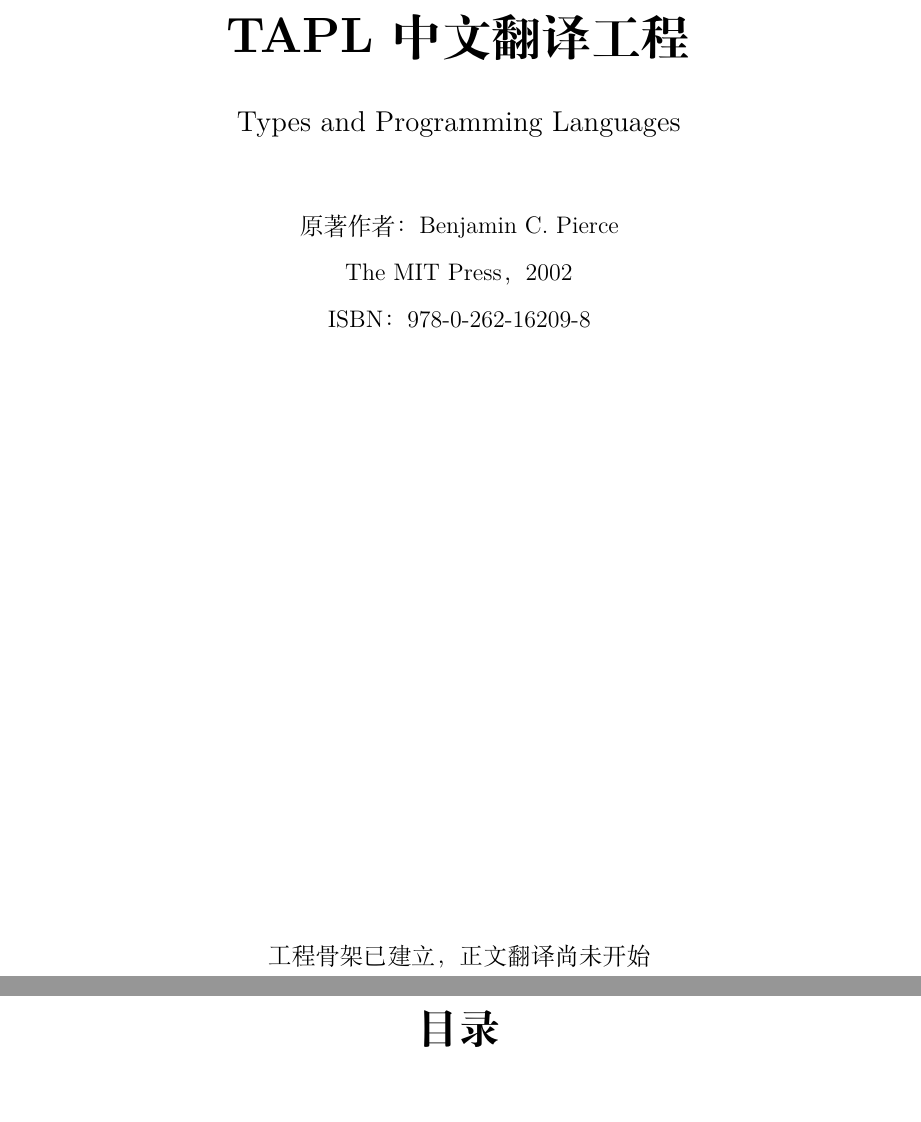
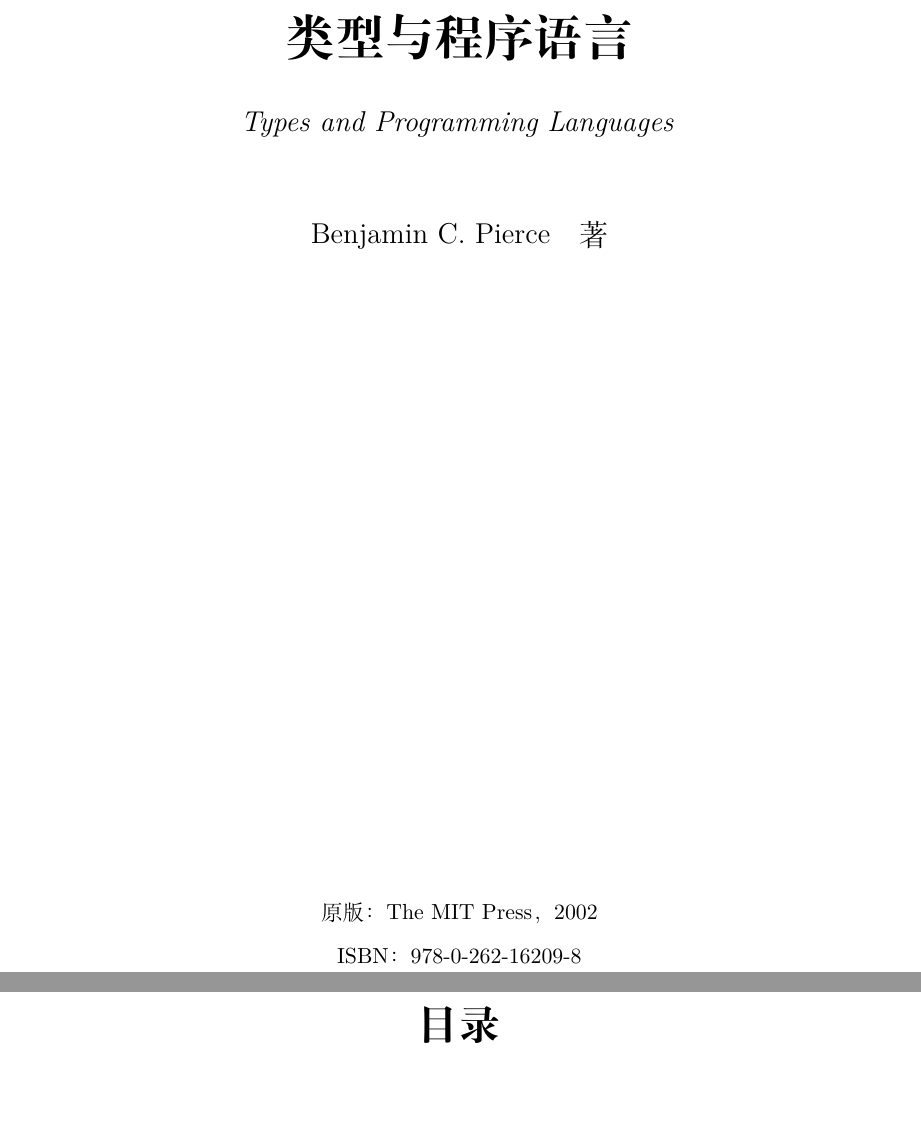
Before and after one commit to lichenxicatapple-blip/TAPL_zh_CN, a LaTeX book (tex/main.tex, which reads tex/config/metadata.tex, tex/config/packages.tex, tex/frontmatter/titlepage.tex): two parts of pages 1 and 2 of 16, joined at a grey line, cut at the place of the change. Compiled offline with XeLaTeX.

Commit message:
fix: remove project metadata from book output

```diff
--- a/tex/config/metadata.tex
+++ b/tex/config/metadata.tex
@@ -3,8 +3,7 @@
 \newcommand{\TAPLPublisher}{The MIT Press}
 \newcommand{\TAPLPublicationYear}{2002}
 \newcommand{\TAPLISBN}{978-0-262-16209-8}
-\newcommand{\TAPLProjectTitle}{TAPL 中文翻译工程}
-\newcommand{\TAPLProjectStatus}{工程骨架已建立，正文翻译尚未开始}
+\newcommand{\TAPLChineseTitle}{类型与程序语言}
 
 % 分部标题当前保留原文，仅用于固定全书结构；正式译名须经人工确认。
 \newcommand{\TAPLPartOneTitle}{Untyped Systems}
--- a/tex/config/packages.tex
+++ b/tex/config/packages.tex
@@ -40,9 +40,9 @@
   linkcolor=TAPLLink,
   citecolor=TAPLLink,
   urlcolor=TAPLLink,
-  pdftitle={\TAPLProjectTitle},
+  pdftitle={\TAPLChineseTitle},
   pdfauthor={\TAPLOriginalAuthor},
-  pdfsubject={\TAPLOriginalTitle{} 中文翻译工程}
+  pdfsubject={\TAPLOriginalTitle}
 }
 
 \lstset{
--- a/tex/frontmatter/titlepage.tex
+++ b/tex/frontmatter/titlepage.tex
@@ -2,18 +2,16 @@
   \centering
   \vspace*{0.18\textheight}
 
-  {\Huge\bfseries \TAPLProjectTitle\par}
+  {\Huge\bfseries \TAPLChineseTitle\par}
   \vspace{1.5em}
-  {\Large \TAPLOriginalTitle\par}
+  {\Large\itshape \TAPLOriginalTitle\par}
 
   \vspace{3em}
-  {\large 原著作者：\TAPLOriginalAuthor\par}
-  \vspace{0.5em}
-  {\large \TAPLPublisher，\TAPLPublicationYear\par}
-  \vspace{0.5em}
-  {\large ISBN：\TAPLISBN\par}
+  {\Large \TAPLOriginalAuthor\quad 著\par}
 
   \vfill
-  {\large \TAPLProjectStatus\par}
+  {\normalsize 原版：\TAPLPublisher，\TAPLPublicationYear\par}
+  \vspace{0.4em}
+  {\normalsize ISBN：\TAPLISBN\par}
   \vspace{0.08\textheight}
 \end{titlepage}
```
Also changed, not shown: tex/main.tex (+5 -0 lines), tex/review-preface.tex (added, +3 -0 lines), Makefile, README.md, 1 other file.
